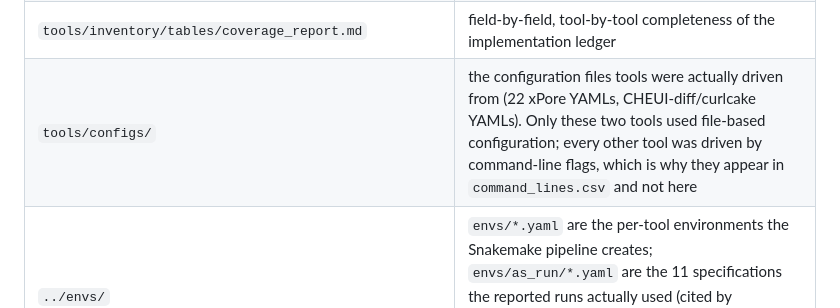
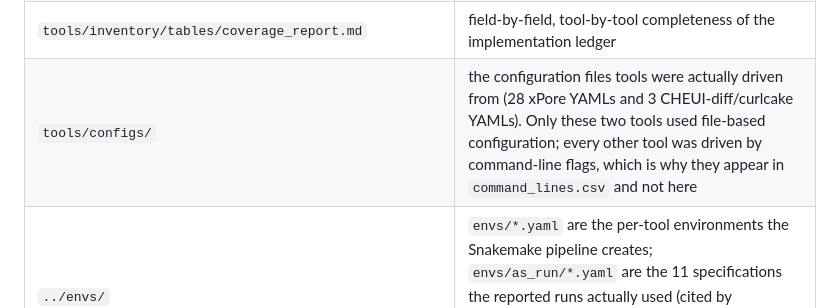
Before and after one commit to autosomal/RNAModBench, a Markdown page: docs/data_availability.md, the part around the change. GitHub-like rendering.

Commit message:
Correct two counts the documentation carried over
tools/configs/ holds 28 xPore and 3 CHEUI-diff/curlcake YAMLs, not the 22 first
written down, and analysis/ now has six directories rather than five since the
frozen inputs behind Tables S6-S7 and S12 were deposited.

```diff
--- a/docs/data_availability.md
+++ b/docs/data_availability.md
@@ -53,7 +53,7 @@ actually run against it.
 | `tools/inventory/tables/software_versions.csv` | 4,272 version records: tool binaries, conda environments and package pins, with the method each version was probed by |
 | `tools/inventory/tables/model_checkpoints.csv` | 99 model/checkpoint files used, with the tool and dataset they served |
 | `tools/inventory/tables/coverage_report.md` | field-by-field, tool-by-tool completeness of the implementation ledger |
-| `tools/configs/` | the configuration files tools were actually driven from (22 xPore YAMLs, CHEUI-diff/curlcake YAMLs). Only these two tools used file-based configuration; every other tool was driven by command-line flags, which is why they appear in `command_lines.csv` and not here |
+| `tools/configs/` | the configuration files tools were actually driven from (28 xPore YAMLs and 3 CHEUI-diff/curlcake YAMLs). Only these two tools used file-based configuration; every other tool was driven by command-line flags, which is why they appear in `command_lines.csv` and not here |
 | `../envs/` | `envs/*.yaml` are the per-tool environments the Snakemake pipeline creates; `envs/as_run/*.yaml` are the 11 specifications the reported runs actually used (cited by `software_versions.csv`); `envs/analysis/env-*.yml` lock the five environments the benchmark code itself runs in |
 
 How these tables were assembled - and where their evidence is weakest - is in
```
